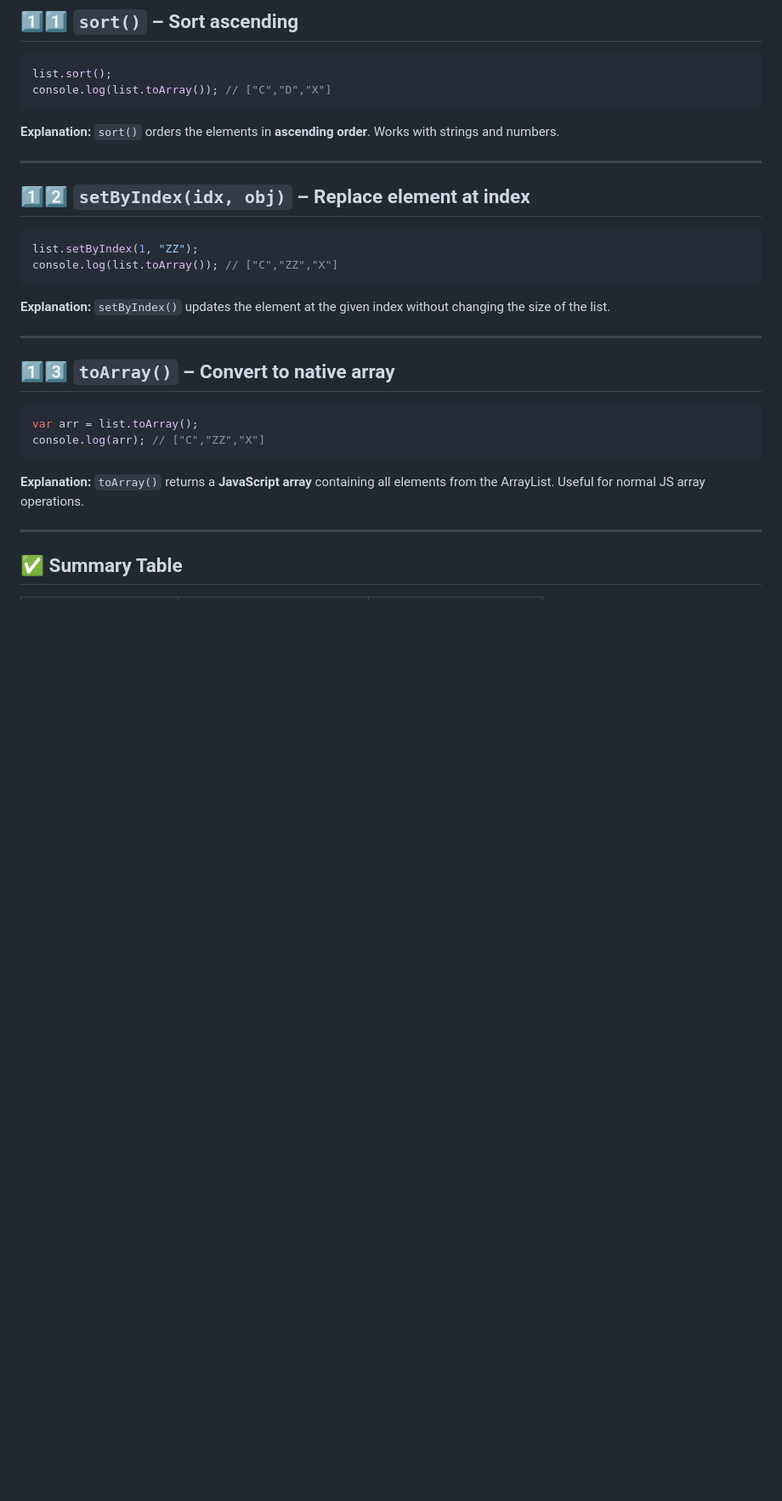
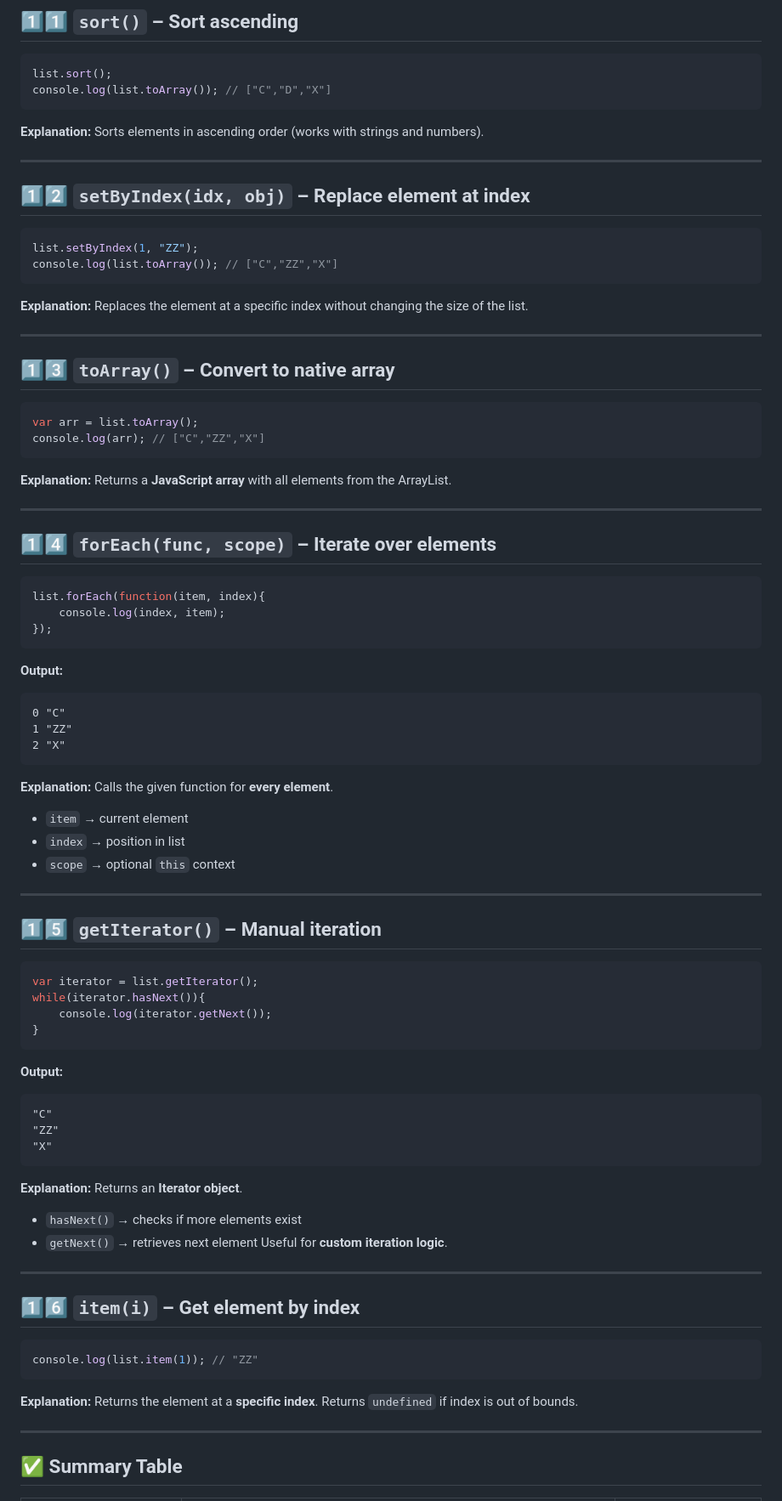
Before and after one commit to Prasanth-126/DOJO, a Markdown page: DojoX/ArrayList/Methods.md, the part around one of its changes. Shown at 85% size. GitHub-like rendering; blank space fills up the shorter version.

````diff
--- a/DojoX/ArrayList/Methods.md
+++ b/DojoX/ArrayList/Methods.md
@@ -141,8 +134,7 @@ console.log(list.toArray()); // ["C","D","X"]
 ```
 
 **Explanation:**
-`sort()` orders the elements in **ascending order**.
-Works with strings and numbers.
+Sorts elements in ascending order (works with strings and numbers).
 
 ---
 
@@ -154,7 +146,7 @@ console.log(list.toArray()); // ["C","ZZ","X"]
 ```
 
 **Explanation:**
-`setByIndex()` updates the element at the given index without changing the size of the list.
+Replaces the element at a specific index without changing the size of the list.
 
 ---
 
@@ -166,8 +158,70 @@ console.log(arr); // ["C","ZZ","X"]
 ```
 
 **Explanation:**
-`toArray()` returns a **JavaScript array** containing all elements from the ArrayList.
-Useful for normal JS array operations.
+Returns a **JavaScript array** with all elements from the ArrayList.
+
+---
+
+## 1️⃣4️⃣ `forEach(func, scope)` – Iterate over elements
+
+```js
+list.forEach(function(item, index){
+    console.log(index, item);
+});
+```
+
+**Output:**
+
+```
+0 "C"
+1 "ZZ"
+2 "X"
+```
+
+**Explanation:**
+Calls the given function for **every element**.
+
+* `item` → current element
+* `index` → position in list
+* `scope` → optional `this` context
+
+---
+
+## 1️⃣5️⃣ `getIterator()` – Manual iteration
+
+```js
+var iterator = list.getIterator();
+while(iterator.hasNext()){
+    console.log(iterator.getNext());
+}
+```
+
+**Output:**
+
+```
+"C"
+"ZZ"
+"X"
+```
+
+**Explanation:**
+Returns an **Iterator object**.
+
+* `hasNext()` → checks if more elements exist
+* `getNext()` → retrieves next element
+  Useful for **custom iteration logic**.
+
+---
+
+## 1️⃣6️⃣ `item(i)` – Get element by index
+
+```js
+console.log(list.item(1)); // "ZZ"
+```
+
+**Explanation:**
+Returns the element at a **specific index**.
+Returns `undefined` if index is out of bounds.
 
 ---
 
````
Also changed, not shown: other parts of DojoX/ArrayList/Methods.md (+27 -31 lines).
